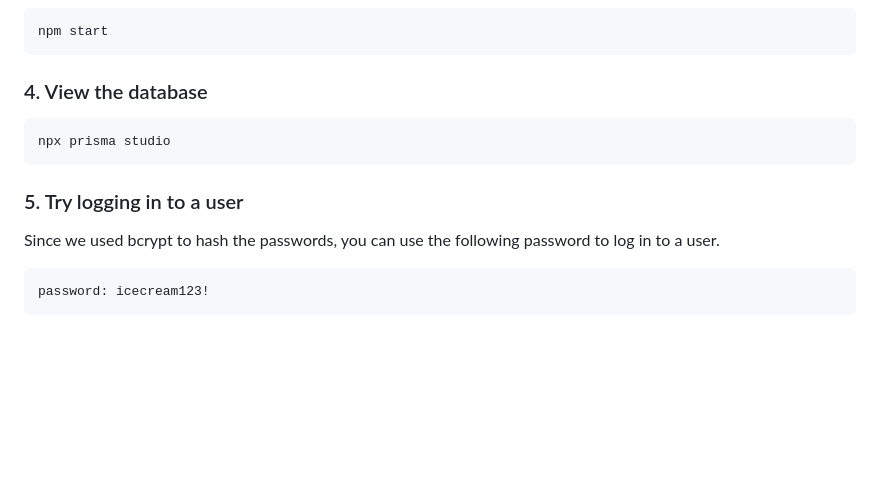
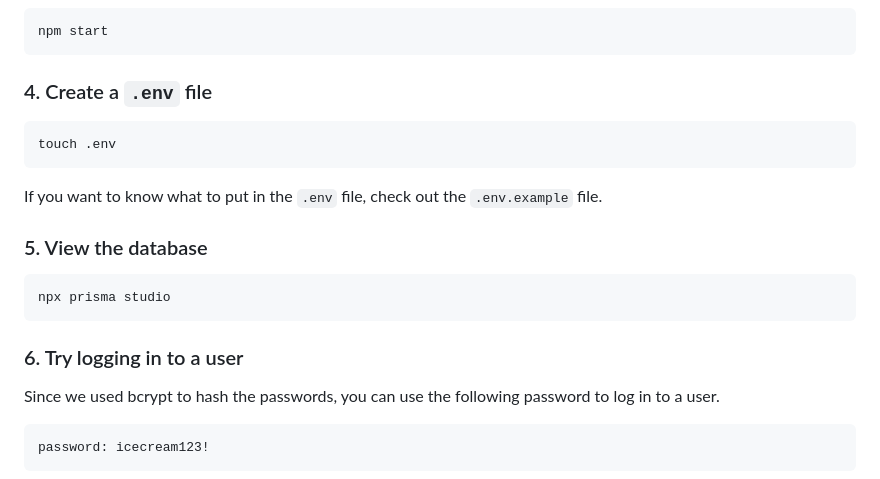
Before and after one commit to michaeleii/oop-term-project, a Markdown page: README.md, the part around the change. Rendered like a GitHub page; blank space fills up the shorter version.

````diff
--- a/README.md
+++ b/README.md
@@ -24,13 +24,21 @@ npx prisma generate
 npm start
 ```
 
-### 4. View the database
+### 4. Create a `.env` file
+
+```bash
+touch .env
+```
+
+If you want to know what to put in the `.env` file, check out the `.env.example` file.
+
+### 5. View the database
 
 ```bash
 npx prisma studio
 ```
 
-### 5. Try logging in to a user
+### 6. Try logging in to a user
 
 Since we used bcrypt to hash the passwords, you can use the following password to log in to a user.
 
````
